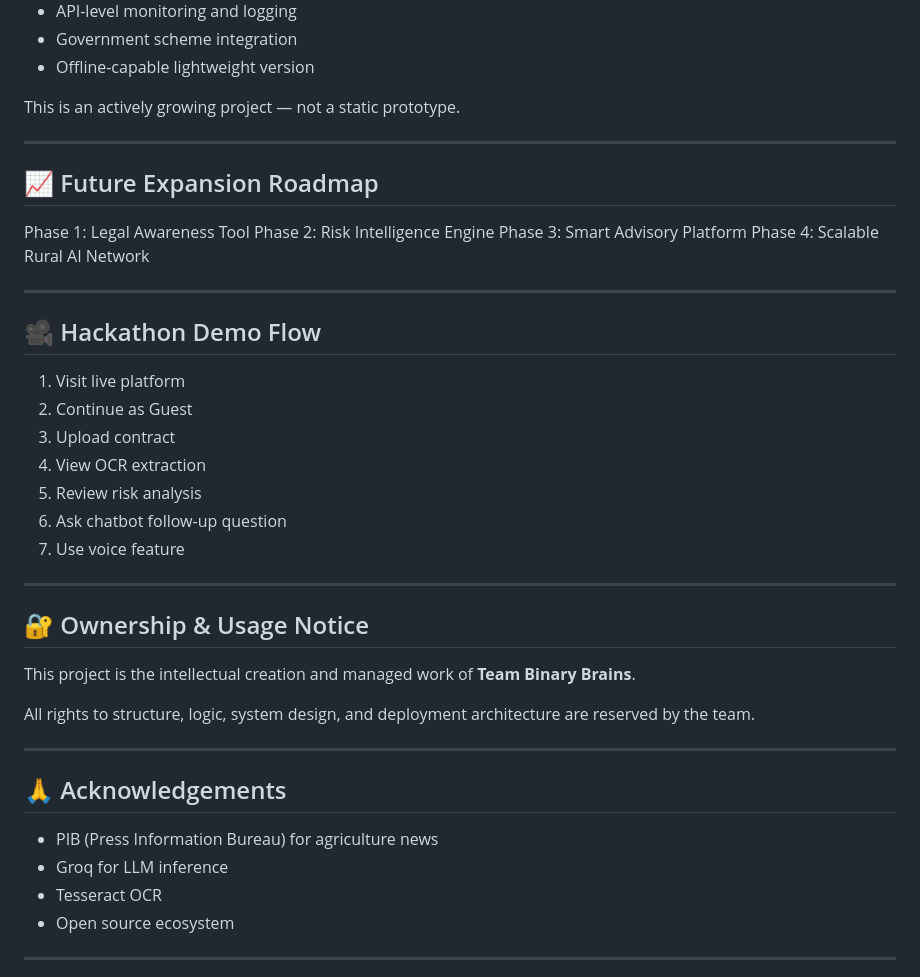
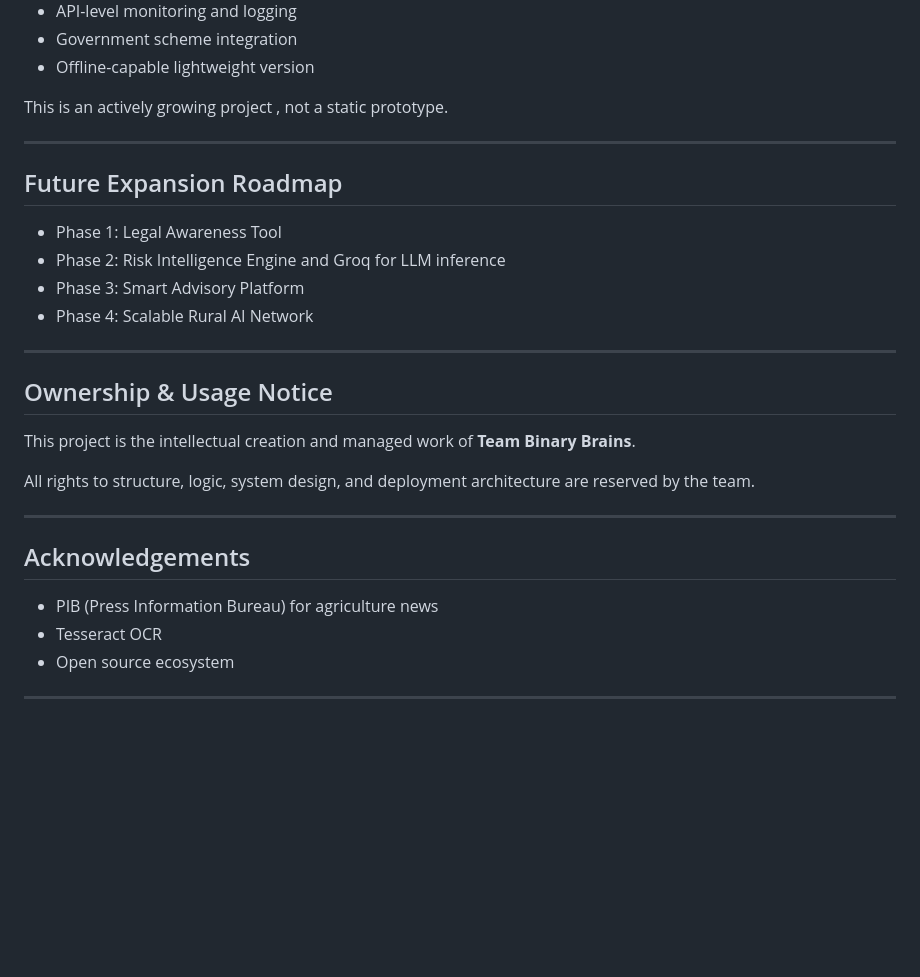
Before and after one commit to DhyaanKanoja11/Samjhauta_Setu, a Markdown page: README.md, the part around one of its changes. Drawn GitHub-style; blank space fills up the shorter version.

```diff
--- a/README.md
+++ b/README.md
@@ -199,33 +200,22 @@ Several enhancements are currently under development:
 - Government scheme integration
 - Offline-capable lightweight version
 
-This is an actively growing project — not a static prototype.
+This is an actively growing project , not a static prototype.
 
 ---
 
-## 📈 Future Expansion Roadmap
+##  Future Expansion Roadmap
 
-Phase 1: Legal Awareness Tool
-Phase 2: Risk Intelligence Engine
-Phase 3: Smart Advisory Platform
-Phase 4: Scalable Rural AI Network
+- Phase 1: Legal Awareness Tool
+- Phase 2: Risk Intelligence Engine and Groq for LLM inference
+- Phase 3: Smart Advisory Platform
+- Phase 4: Scalable Rural AI Network
+
 
 
 ---
 
-## 🎥 Hackathon Demo Flow
-
-1. Visit live platform
-2. Continue as Guest
-3. Upload contract
-4. View OCR extraction
-5. Review risk analysis
-6. Ask chatbot follow-up question
-7. Use voice feature
-
----
-
-## 🔐 Ownership & Usage Notice
+##  Ownership & Usage Notice
 
 This project is the intellectual creation and managed work of **Team Binary Brains**.
 
@@ -233,10 +223,9 @@ All rights to structure, logic, system design, and deployment architecture are r
 
 ---
 
-## 🙏 Acknowledgements
+##  Acknowledgements
 
 - PIB (Press Information Bureau) for agriculture news
-- Groq for LLM inference
 - Tesseract OCR
 - Open source ecosystem
 
```
Also changed, not shown: other parts of README.md (+42 -41 lines).
